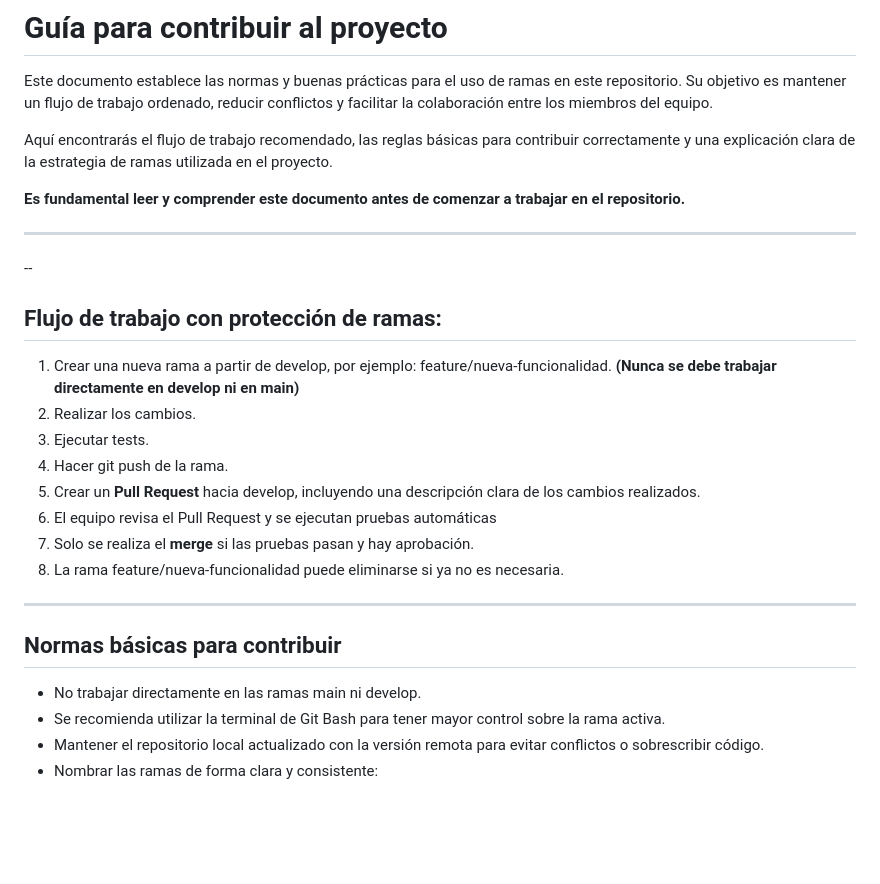
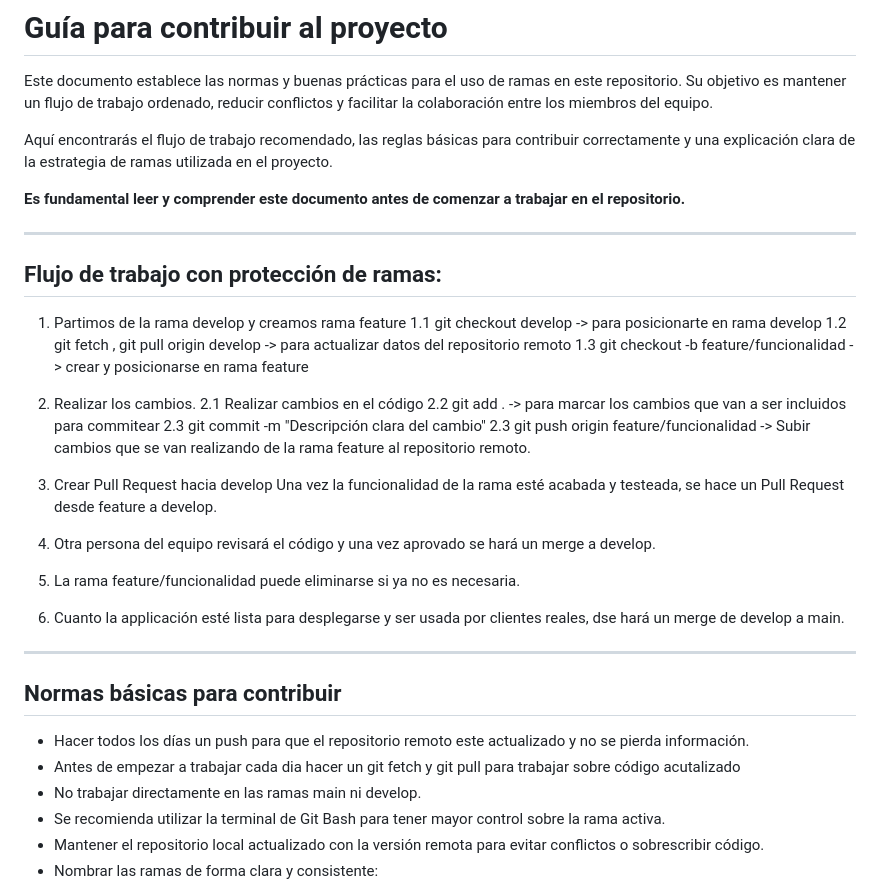
Before and after one commit to inetum-Up2Play/Up2Play, a Markdown page: CONTRIBUTING.md, the part around the change. Drawn GitHub-style; blank space fills up the shorter version.

Commit message:
Agregar flujo trabajo a contributing

```diff
--- a/CONTRIBUTING.md
+++ b/CONTRIBUTING.md
@@ -7,23 +7,36 @@ Aquí encontrarás el flujo de trabajo recomendado, las reglas básicas para con
 **Es fundamental leer y comprender este documento antes de comenzar a trabajar en el repositorio.**
 
 ---
---
 
 ## Flujo **de trabajo con protección de ramas:**
 
-1. Crear una nueva rama a partir de develop, por ejemplo: feature/nueva-funcionalidad. **(Nunca se debe trabajar directamente en develop ni en main)**
+
+
+1. Partimos de la rama develop y creamos rama feature
+    1.1 git checkout develop -> para posicionarte en rama develop
+    1.2 git fetch , git pull origin develop -> para actualizar datos del repositorio remoto
+    1.3 git checkout -b feature/funcionalidad -> crear y posicionarse en rama feature
+
 2. Realizar los cambios.
-3. Ejecutar tests.
-4. Hacer git push de la rama.
-5. Crear un **Pull Request** hacia develop, incluyendo una descripción clara de los cambios realizados.
-6. El equipo revisa el Pull Request y se ejecutan pruebas automáticas
-7. Solo se realiza el **merge** si las pruebas pasan y hay aprobación.
-8. La rama feature/nueva-funcionalidad puede eliminarse si ya no es necesaria.
+    2.1 Realizar cambios en el código
+    2.2 git add . -> para marcar los cambios que van a ser incluidos para commitear
+    2.3 git commit -m "Descripción clara del cambio"
+    2.3 git push origin feature/funcionalidad -> Subir cambios que se van realizando de la rama feature al repositorio remoto.
+
+3. Crear Pull Request hacia develop
+    Una vez la funcionalidad de la rama esté acabada y testeada, se hace un Pull Request desde feature a develop.
+
+4. Otra persona del equipo revisará el código y una vez aprovado se hará un merge a develop.
+
+5. La rama feature/funcionalidad puede eliminarse si ya no es necesaria.
+
+6. Cuanto la applicación esté lista para desplegarse y ser usada por clientes reales, dse hará un merge de develop a main.
 
 ---
 
 ## **Normas básicas para contribuir**
-
+- Hacer todos los días un push para que el repositorio remoto este actualizado y no se pierda información.
+- Antes de empezar a trabajar cada dia hacer un git fetch y git pull para trabajar sobre código acutalizado
 - No trabajar directamente en las ramas main ni develop.
 - Se recomienda utilizar la terminal de Git Bash para tener mayor control sobre la rama activa.
 - Mantener el repositorio local actualizado con la versión remota para evitar conflictos o sobrescribir código.
```
